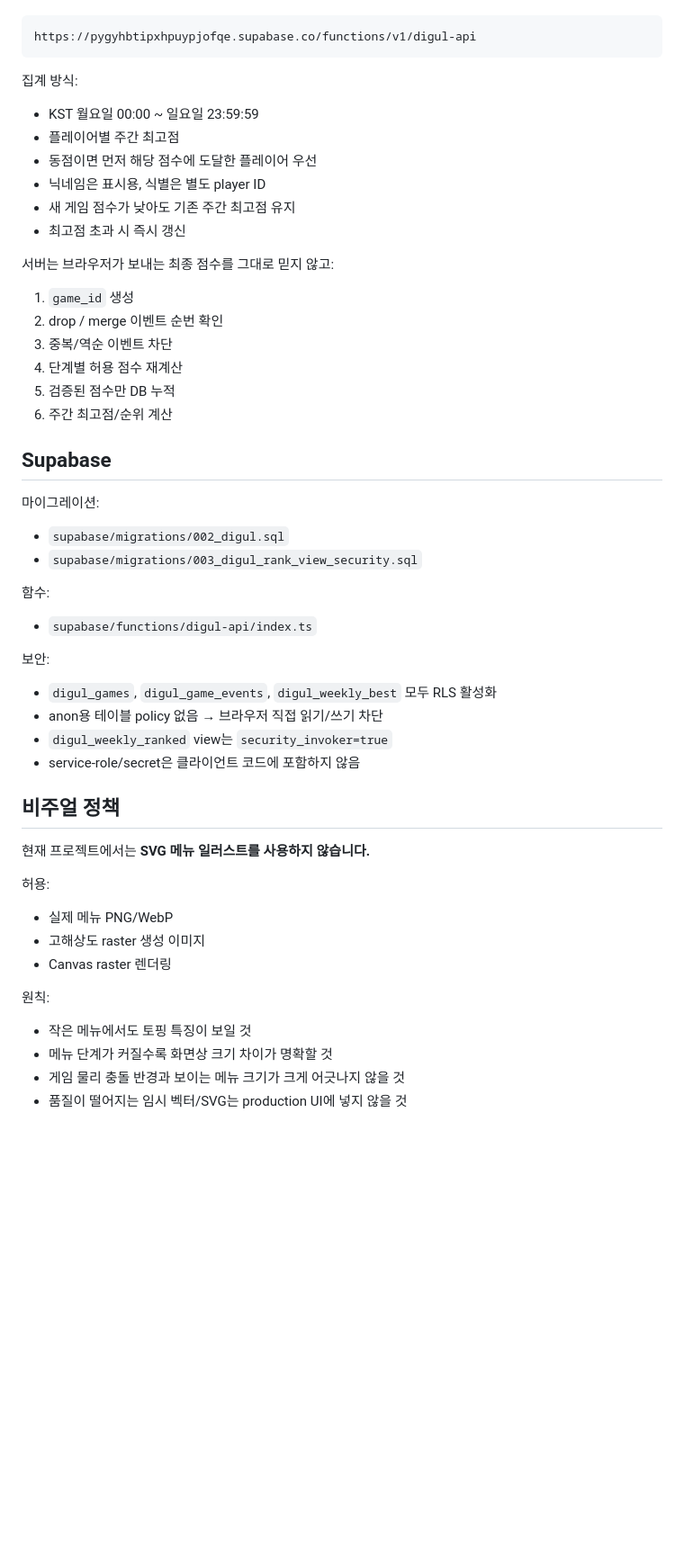
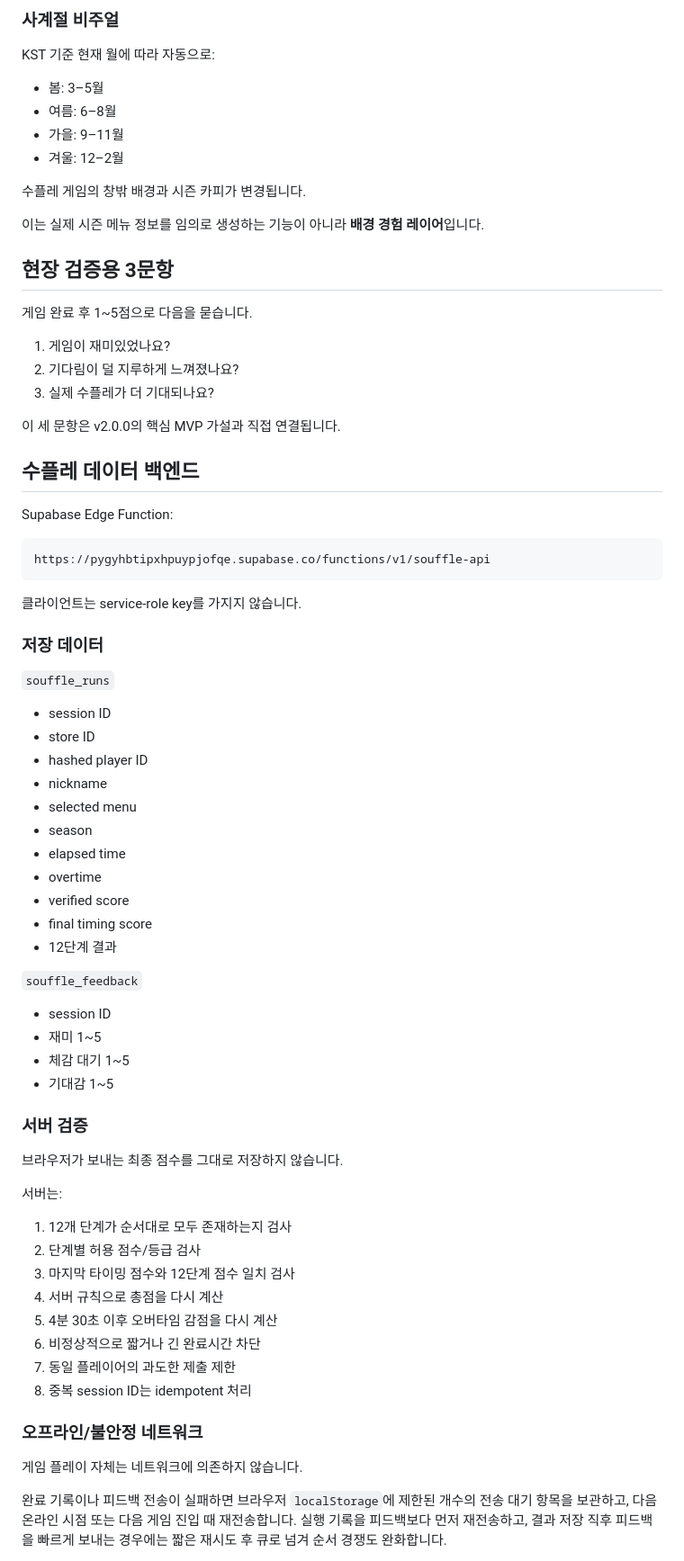
Before and after one commit to jangsang1214/caffiend-waiting-play, a Markdown page: README.md, the part around one of its changes. Shown at 90% size. Drawn GitHub-style; blank space fills up the shorter version.

````diff
--- a/README.md
+++ b/README.md
@@ -56,50 +72,73 @@ Edge Function:
+### 사계절 비주얼
+
+KST 기준 현재 월에 따라 자동으로:
+- 봄: 3–5월
+- 여름: 6–8월
+- 가을: 9–11월
+- 겨울: 12–2월
+
+수플레 게임의 창밖 배경과 시즌 카피가 변경됩니다.
+
+이는 실제 시즌 메뉴 정보를 임의로 생성하는 기능이 아니라 **배경 경험 레이어**입니다.
+
+## 현장 검증용 3문항
+
+게임 완료 후 1~5점으로 다음을 묻습니다.
+
+1. 게임이 재미있었나요?
+2. 기다림이 덜 지루하게 느껴졌나요?
+3. 실제 수플레가 더 기대되나요?
+
+이 세 문항은 v2.0.0의 핵심 MVP 가설과 직접 연결됩니다.
+
+## 수플레 데이터 백엔드
+
+Supabase Edge Function:
+
 ```text
-https://pygyhbtipxhpuypjofqe.supabase.co/functions/v1/digul-api
+https://pygyhbtipxhpuypjofqe.supabase.co/functions/v1/souffle-api
 ```
 
-집계 방식:
-- KST 월요일 00:00 ~ 일요일 23:59:59
-- 플레이어별 주간 최고점
-- 동점이면 먼저 해당 점수에 도달한 플레이어 우선
-- 닉네임은 표시용, 식별은 별도 player ID
-- 새 게임 점수가 낮아도 기존 주간 최고점 유지
-- 최고점 초과 시 즉시 갱신
+클라이언트는 service-role key를 가지지 않습니다.
 
-서버는 브라우저가 보내는 최종 점수를 그대로 믿지 않고:
-1. `game_id` 생성
-2. drop / merge 이벤트 순번 확인
-3. 중복/역순 이벤트 차단
-4. 단계별 허용 점수 재계산
-5. 검증된 점수만 DB 누적
-6. 주간 최고점/순위 계산
+### 저장 데이터
 
-## Supabase
+`souffle_runs`
+- session ID
+- store ID
+- hashed player ID
+- nickname
+- selected menu
+- season
+- elapsed time
+- overtime
+- verified score
+- final timing score
+- 12단계 결과
 
-마이그레이션:
-- `supabase/migrations/002_digul.sql`
-- `supabase/migrations/003_digul_rank_view_security.sql`
+`souffle_feedback`
+- session ID
+- 재미 1~5
+- 체감 대기 1~5
+- 기대감 1~5
 
-함수:
-- `supabase/functions/digul-api/index.ts`
+### 서버 검증
 
-보안:
-- `digul_games`, `digul_game_events`, `digul_weekly_best` 모두 RLS 활성화
-- anon용 테이블 policy 없음 → 브라우저 직접 읽기/쓰기 차단
-- `digul_weekly_ranked` view는 `security_invoker=true`
-- service-role/secret은 클라이언트 코드에 포함하지 않음
+브라우저가 보내는 최종 점수를 그대로 저장하지 않습니다.
 
-## 비주얼 정책
+서버는:
+1. 12개 단계가 순서대로 모두 존재하는지 검사
+2. 단계별 허용 점수/등급 검사
+3. 마지막 타이밍 점수와 12단계 점수 일치 검사
+4. 서버 규칙으로 총점을 다시 계산
+5. 4분 30초 이후 오버타임 감점을 다시 계산
+6. 비정상적으로 짧거나 긴 완료시간 차단
+7. 동일 플레이어의 과도한 제출 제한
+8. 중복 session ID는 idempotent 처리
 
-현재 프로젝트에서는 **SVG 메뉴 일러스트를 사용하지 않습니다.**
+### 오프라인/불안정 네트워크
 
-허용:
-- 실제 메뉴 PNG/WebP
-- 고해상도 raster 생성 이미지
-- Canvas raster 렌더링
+게임 플레이 자체는 네트워크에 의존하지 않습니다.
 
-원칙:
-- 작은 메뉴에서도 토핑 특징이 보일 것
-- 메뉴 단계가 커질수록 화면상 크기 차이가 명확할 것
-- 게임 물리 충돌 반경과 보이는 메뉴 크기가 크게 어긋나지 않을 것
-- 품질이 떨어지는 임시 벡터/SVG는 production UI에 넣지 않을 것
+완료 기록이나 피드백 전송이 실패하면 브라우저 `localStorage`에 제한된 개수의 전송 대기 항목을 보관하고, 다음 온라인 시점 또는 다음 게임 진입 때 재전송합니다. 실행 기록을 피드백보다 먼저 재전송하고, 결과 저장 직후 피드백을 빠르게 보내는 경우에는 짧은 재시도 후 큐로 넘겨 순서 경쟁도 완화합니다.
 
````
Also changed, not shown: other parts of README.md (+131 -58 lines).
